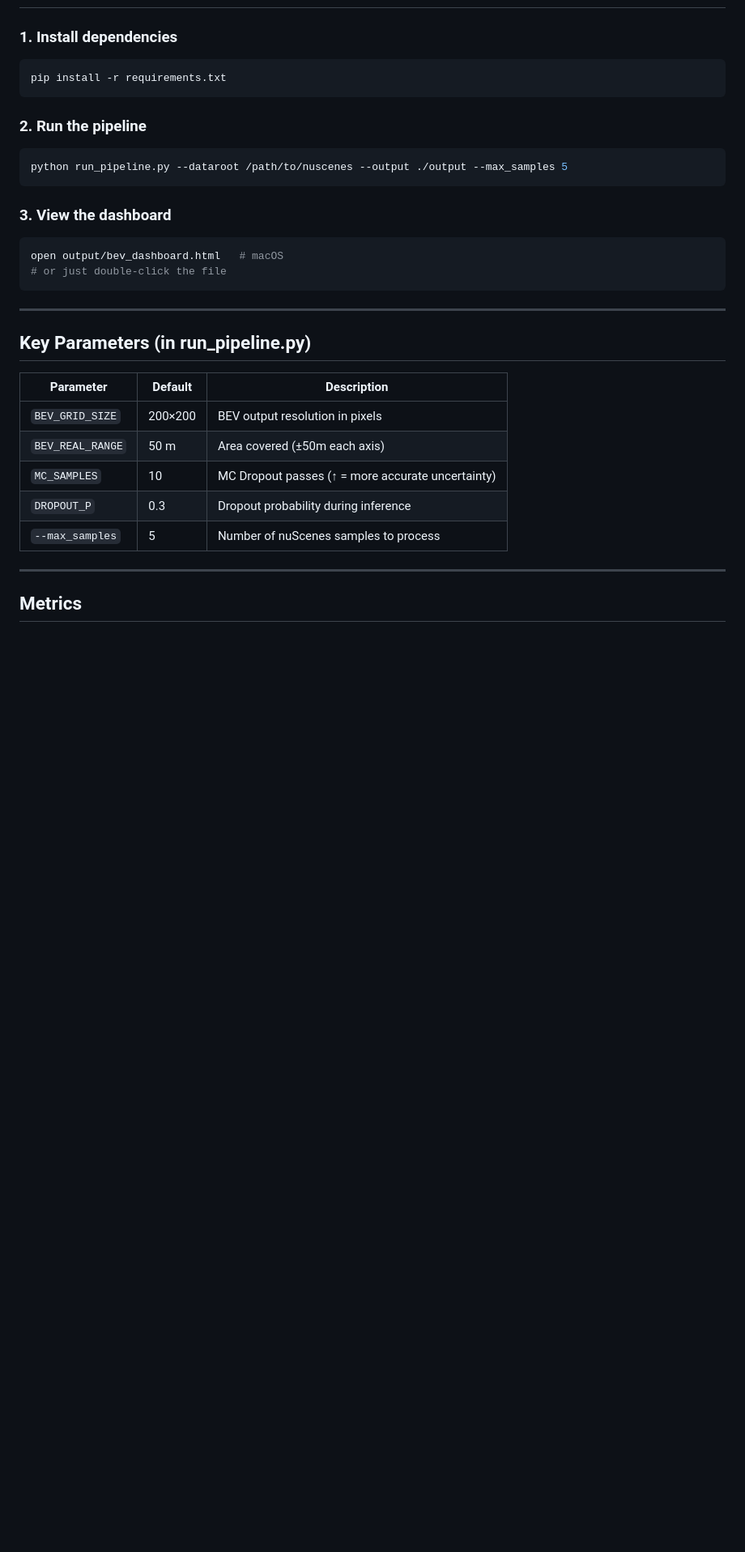
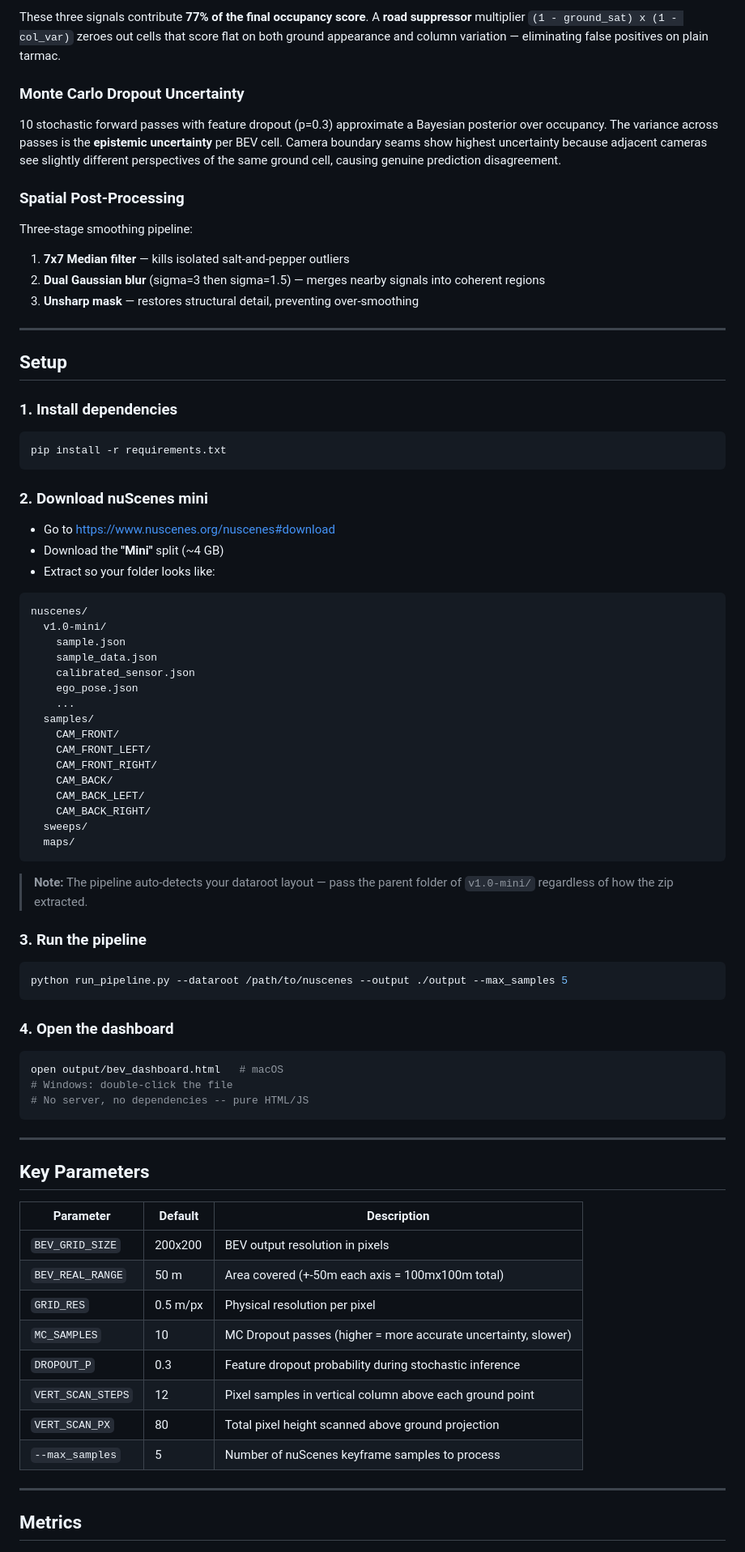
Before and after one commit to meddoesdev/uncertainty-aware-bev, a Markdown page: README.md, the part around one of its changes. Shown at 81% size. GitHub-like rendering; blank space fills up the shorter version.

````diff
--- a/README.md
+++ b/README.md
@@ -63,31 +81,76 @@ Self-contained HTML Dashboard (no server needed)
+These three signals contribute **77% of the final occupancy score**. A **road suppressor** multiplier `(1 - ground_sat) x (1 - col_var)` zeroes out cells that score flat on both ground appearance and column variation — eliminating false positives on plain tarmac.
+
+### Monte Carlo Dropout Uncertainty
+
+10 stochastic forward passes with feature dropout (p=0.3) approximate a Bayesian posterior over occupancy. The variance across passes is the **epistemic uncertainty** per BEV cell. Camera boundary seams show highest uncertainty because adjacent cameras see slightly different perspectives of the same ground cell, causing genuine prediction disagreement.
+
+### Spatial Post-Processing
+
+Three-stage smoothing pipeline:
+1. **7x7 Median filter** — kills isolated salt-and-pepper outliers
+2. **Dual Gaussian blur** (sigma=3 then sigma=1.5) — merges nearby signals into coherent regions
+3. **Unsharp mask** — restores structural detail, preventing over-smoothing
+
+---
+
+## Setup
 
 ### 1. Install dependencies
 ```bash
 pip install -r requirements.txt
 ```
 
-### 2. Run the pipeline
+### 2. Download nuScenes mini
+- Go to https://www.nuscenes.org/nuscenes#download
+- Download the **"Mini"** split (~4 GB)
+- Extract so your folder looks like:
+```
+nuscenes/
+  v1.0-mini/
+    sample.json
+    sample_data.json
+    calibrated_sensor.json
+    ego_pose.json
+    ...
+  samples/
+    CAM_FRONT/
+    CAM_FRONT_LEFT/
+    CAM_FRONT_RIGHT/
+    CAM_BACK/
+    CAM_BACK_LEFT/
+    CAM_BACK_RIGHT/
+  sweeps/
+  maps/
+```
+
+> **Note:** The pipeline auto-detects your dataroot layout — pass the parent folder of `v1.0-mini/` regardless of how the zip extracted.
+
+### 3. Run the pipeline
 ```bash
 python run_pipeline.py --dataroot /path/to/nuscenes --output ./output --max_samples 5
 ```
 
-### 3. View the dashboard
+### 4. Open the dashboard
 ```bash
 open output/bev_dashboard.html   # macOS
-# or just double-click the file
+# Windows: double-click the file
+# No server, no dependencies -- pure HTML/JS
 ```
 
 ---
 
-## Key Parameters (in run_pipeline.py)
+## Key Parameters
 
-| Parameter      | Default | Description                          |
-|----------------|---------|--------------------------------------|
-| `BEV_GRID_SIZE`| 200×200 | BEV output resolution in pixels      |
-| `BEV_REAL_RANGE`| 50 m   | Area covered (±50m each axis)        |
-| `MC_SAMPLES`   | 10      | MC Dropout passes (↑ = more accurate uncertainty) |
-| `DROPOUT_P`    | 0.3     | Dropout probability during inference |
-| `--max_samples`| 5       | Number of nuScenes samples to process|
+| Parameter | Default | Description |
+|---|---|---|
+| `BEV_GRID_SIZE` | 200x200 | BEV output resolution in pixels |
+| `BEV_REAL_RANGE` | 50 m | Area covered (+-50m each axis = 100mx100m total) |
+| `GRID_RES` | 0.5 m/px | Physical resolution per pixel |
+| `MC_SAMPLES` | 10 | MC Dropout passes (higher = more accurate uncertainty, slower) |
+| `DROPOUT_P` | 0.3 | Feature dropout probability during stochastic inference |
+| `VERT_SCAN_STEPS` | 12 | Pixel samples in vertical column above each ground point |
+| `VERT_SCAN_PX` | 80 | Total pixel height scanned above ground projection |
+| `--max_samples` | 5 | Number of nuScenes keyframe samples to process |
 
 ---
 
````
Also changed, not shown: other parts of README.md (+83 -54 lines).
